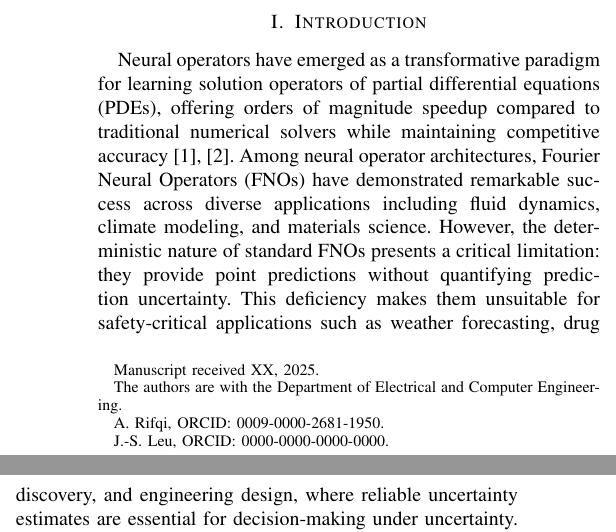
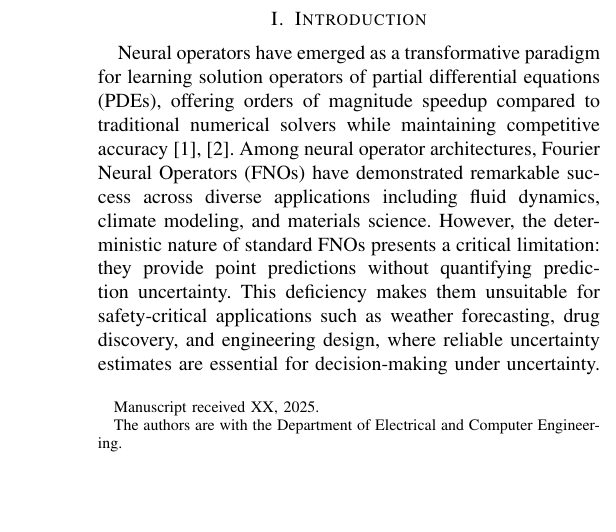
Before and after one commit to AhmadRifqi86/fno-ebm, a LaTeX paper (claude/tex/templ.tex): two parts of the columns of page 1 of 15 before the commit and part of one column of page 1 of 15 after it, the two joined at a grey line, cut so that both start at the same text, the shorter picture padded with empty space. Compiled offline with pdfLaTeX.

Commit message:
Use orcidlink package

```diff
--- a/claude/tex/templ.tex
+++ b/claude/tex/templ.tex
@@ -16,6 +16,8 @@
 \usepackage{url}
 \usepackage{array}
 \usepackage{adjustbox}
+\usepackage[hidelinks]{hyperref}
+\usepackage{orcidlink}
 
 \hyphenation{op-tical net-works semi-conduc-tor}
 
@@ -24,11 +26,9 @@
 %\title{Uncertainty Quantification for Fourier Neural Operators: \\A Comprehensive Empirical Comparison}
 \title{Evidential Fourier Neural Operators for Uncertainty Quantification in Learning Partial Differential Equations}
 
-\author{Ahmad Rifqi,Leu Jenq-Shiou,~\IEEEmembership{Senior Member,~IEEE}
+\author{Ahmad Rifqi~\orcidlink{0009-0000-2681-1950},~Leu Jenq-Shiou~\orcidlink{0000-0000-0000-0000},~\IEEEmembership{Senior Member,~IEEE}
 \thanks{Manuscript received XX, 2025.}
-\thanks{The authors are with the Department of Electrical and Computer Engineering.}
-\thanks{A. Rifqi, ORCID: 0009-0000-2681-1950.}
-\thanks{J.-S. Leu, ORCID: 0000-0000-0000-0000.}}
+\thanks{The authors are with the Department of Electrical and Computer Engineering.}}
 
 \markboth{IEEE Transactions on Neural Networks and Learning Systems}%
 {Author: Uncertainty Quantification for Fourier Neural Operators}
```
